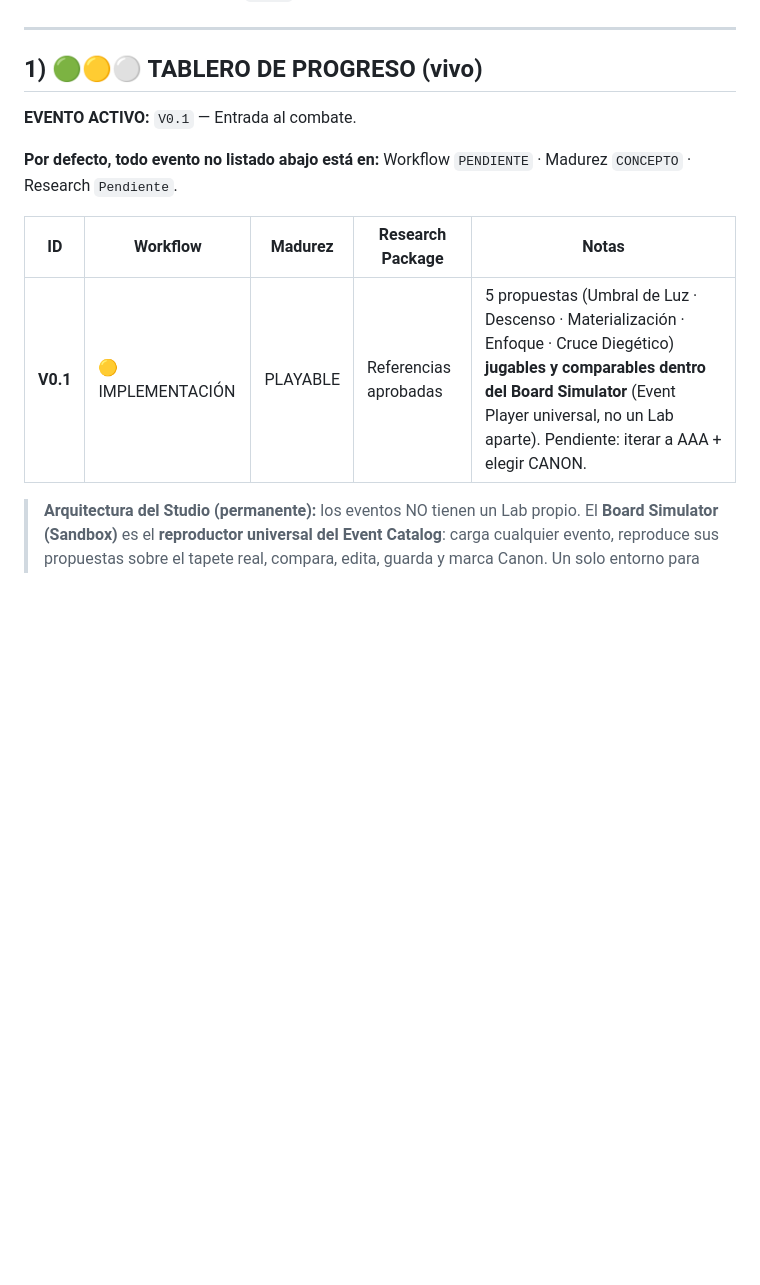
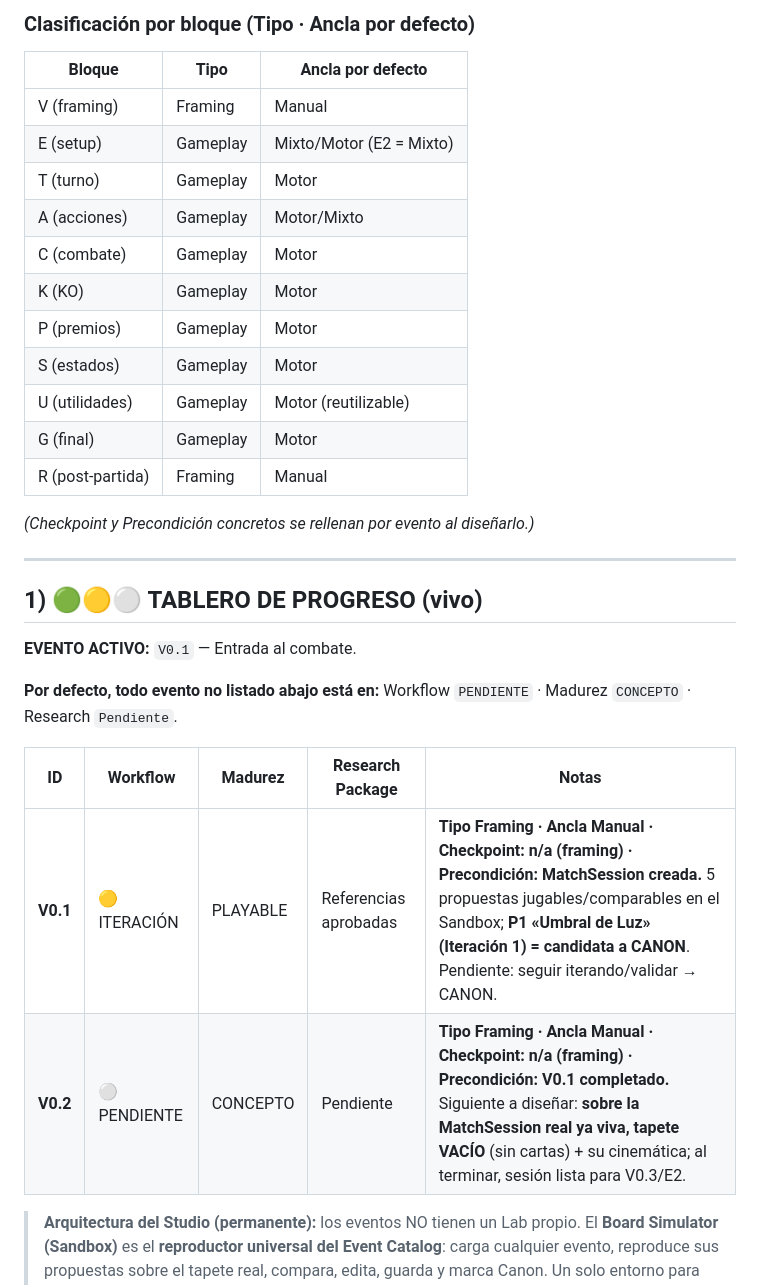
Before and after one commit to Mineralord/pokemon-tcg-deck-builder, a Markdown page: docs/studio/EVENT-CATALOG.md, the part around one of its changes. GitHub-like rendering; blank space fills up the shorter version.

```diff
--- a/docs/studio/EVENT-CATALOG.md
+++ b/docs/studio/EVENT-CATALOG.md
@@ -28,3 +60,18 @@ hasta que el actual sea `CANON`.**
+### Clasificación por bloque (Tipo · Ancla por defecto)
+| Bloque | Tipo | Ancla por defecto |
+|---|---|---|
+| V (framing) | Framing | Manual |
+| E (setup) | Gameplay | Mixto/Motor (E2 = Mixto) |
+| T (turno) | Gameplay | Motor |
+| A (acciones) | Gameplay | Motor/Mixto |
+| C (combate) | Gameplay | Motor |
+| K (KO) | Gameplay | Motor |
+| P (premios) | Gameplay | Motor |
+| S (estados) | Gameplay | Motor |
+| U (utilidades) | Gameplay | Motor (reutilizable) |
+| G (final) | Gameplay | Motor |
+| R (post-partida) | Framing | Manual |
+*(Checkpoint y Precondición concretos se rellenan por evento al diseñarlo.)*
 
 ---
 
@@ -36,7 +83,8 @@ hasta que el actual sea `CANON`.**
 
 | ID | Workflow | Madurez | Research Package | Notas |
 |----|----------|---------|------------------|-------|
-| **V0.1** | 🟡 IMPLEMENTACIÓN | PLAYABLE | Referencias aprobadas | 5 propuestas (Umbral de Luz · Descenso · Materialización · Enfoque · Cruce Diegético) **jugables y comparables dentro del Board Simulator** (Event Player universal, no un Lab aparte). Pendiente: iterar a AAA + elegir CANON. |
+| **V0.1** | 🟡 ITERACIÓN | PLAYABLE | Referencias aprobadas | **Tipo Framing · Ancla Manual · Checkpoint: n/a (framing) · Precondición: MatchSession creada.** 5 propuestas jugables/comparables en el Sandbox; **P1 «Umbral de Luz» (Iteración 1) = candidata a CANON**. Pendiente: seguir iterando/validar → CANON. |
+| **V0.2** | ⚪ PENDIENTE | CONCEPTO | Pendiente | **Tipo Framing · Ancla Manual · Checkpoint: n/a (framing) · Precondición: V0.1 completado.** Siguiente a diseñar: **sobre la MatchSession real ya viva, tapete VACÍO** (sin cartas) + su cinemática; al terminar, sesión lista para V0.3/E2. |
 
 > **Arquitectura del Studio (permanente):** los eventos NO tienen un Lab propio. El **Board Simulator
 > (Sandbox)** es el **reproductor universal del Event Catalog**: carga cualquier evento, reproduce sus
```
Also changed, not shown: other parts of docs/studio/EVENT-CATALOG.md (+32 -0 lines).
